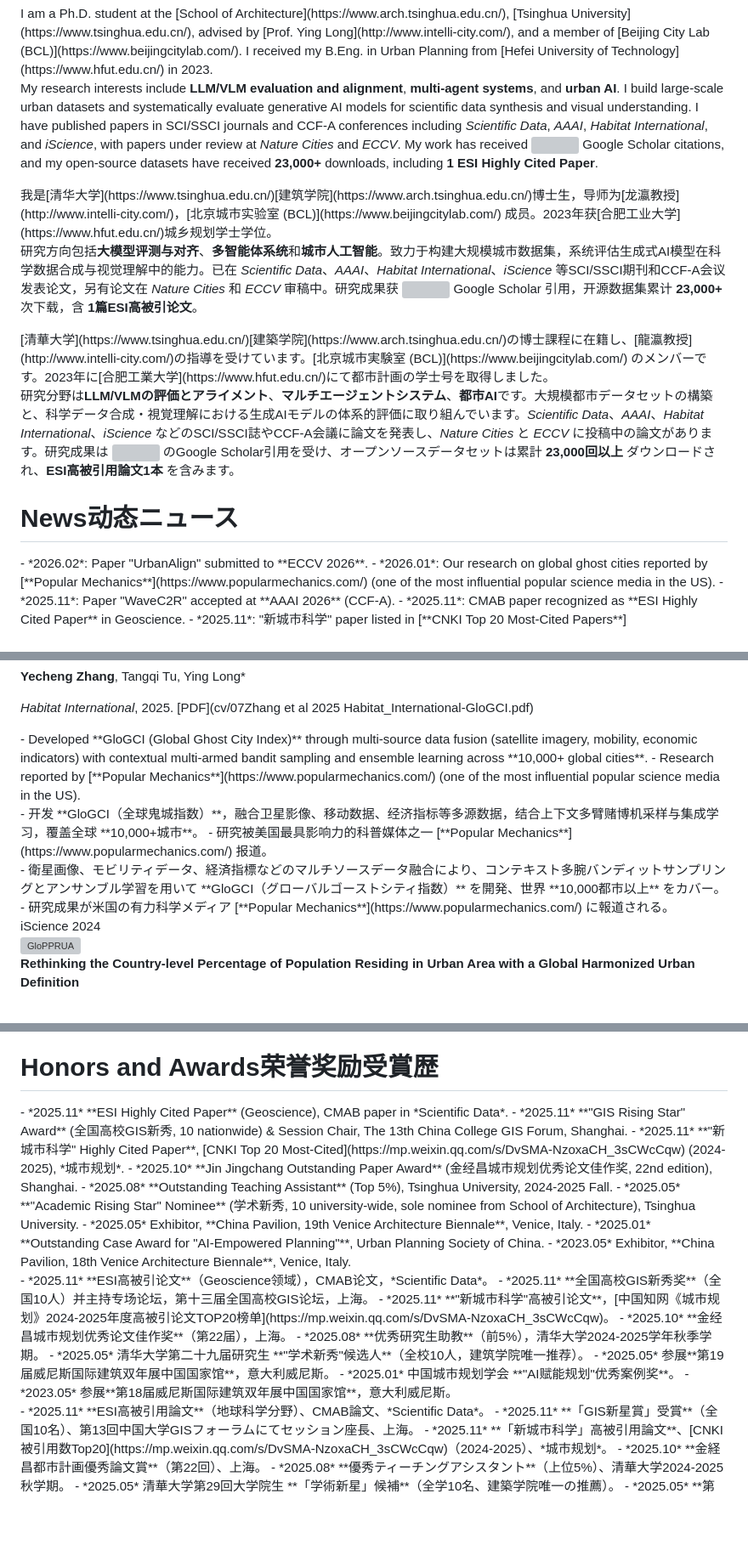
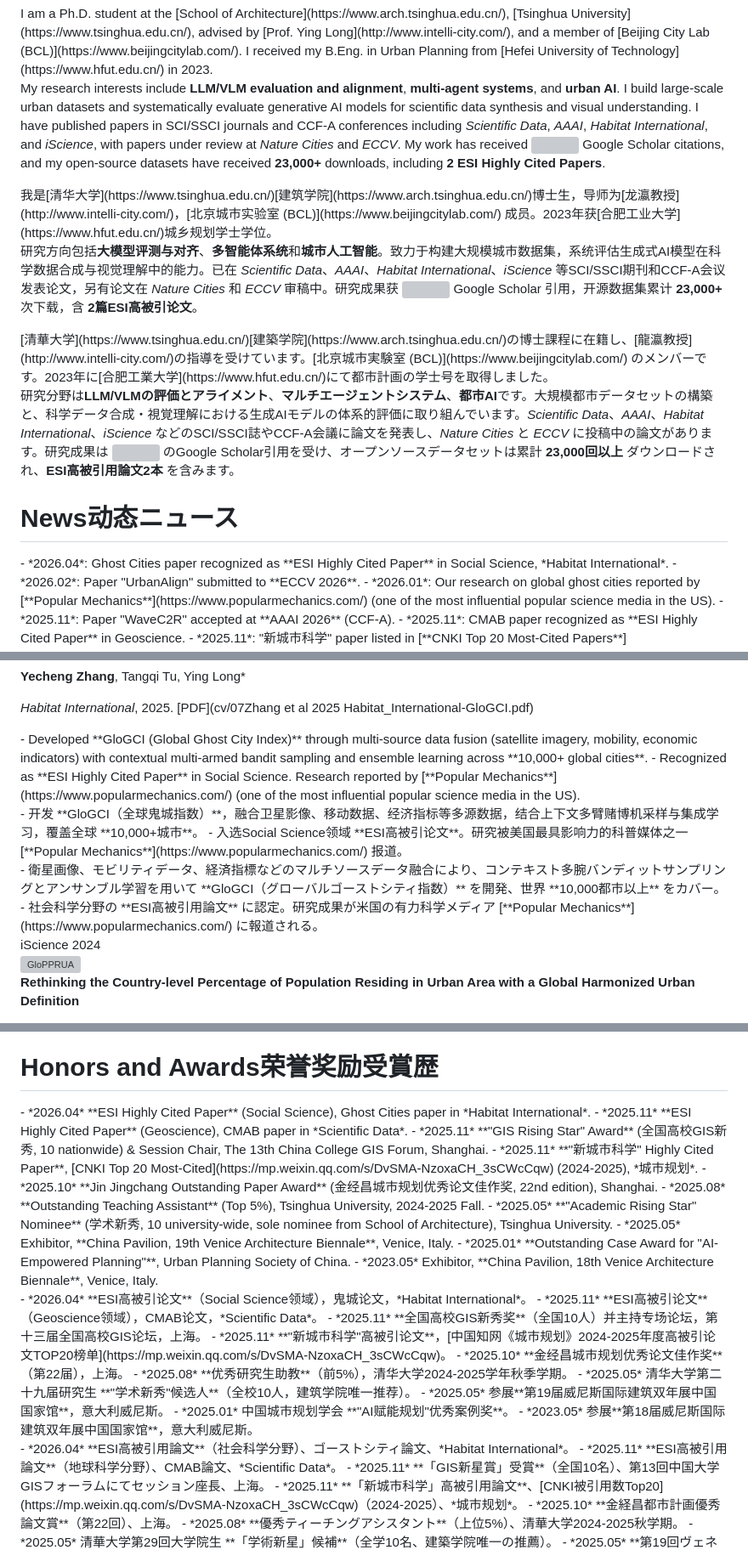
Before and after one commit to 24kchengYe/24kchengYe.github.io, a Markdown page: _pages/about.md, 3 parts joined by grey strips. Shown at 85% size. Rendered like a GitHub page; blank space fills up the shorter version; grey boxes are pictures that could not be loaded.

Commit message:
Add Ghost Cities ESI Highly Cited Paper (Social Science); update to 2 ESI papers

```diff
--- a/_pages/about.md
+++ b/_pages/about.md
@@ -20,25 +20,26 @@ redirect_from:
 <div lang="en" markdown="1">
 I am a Ph.D. student at the [School of Architecture](https://www.arch.tsinghua.edu.cn/), [Tsinghua University](https://www.tsinghua.edu.cn/), advised by [Prof. Ying Long](http://www.intelli-city.com/), and a member of [Beijing City Lab (BCL)](https://www.beijingcitylab.com/). I received my B.Eng. in Urban Planning from [Hefei University of Technology](https://www.hfut.edu.cn/) in 2023.
 
-My research interests include **LLM/VLM evaluation and alignment**, **multi-agent systems**, and **urban AI**. I build large-scale urban datasets and systematically evaluate generative AI models for scientific data synthesis and visual understanding. I have published papers in SCI/SSCI journals and CCF-A conferences including *Scientific Data*, *AAAI*, *Habitat International*, and *iScience*, with papers under review at *Nature Cities* and *ECCV*. My work has received <a href='https://scholar.google.com/citations?user=6vKhpBoAAAAJ'><img src="https://img.shields.io/endpoint?url={{ url | url_encode }}&logo=Google%20Scholar&labelColor=f6f6f6&color=9cf&style=flat&label=citations"></a> Google Scholar citations, and my open-source datasets have received **23,000+** downloads, including **1 ESI Highly Cited Paper**.
+My research interests include **LLM/VLM evaluation and alignment**, **multi-agent systems**, and **urban AI**. I build large-scale urban datasets and systematically evaluate generative AI models for scientific data synthesis and visual understanding. I have published papers in SCI/SSCI journals and CCF-A conferences including *Scientific Data*, *AAAI*, *Habitat International*, and *iScience*, with papers under review at *Nature Cities* and *ECCV*. My work has received <a href='https://scholar.google.com/citations?user=6vKhpBoAAAAJ'><img src="https://img.shields.io/endpoint?url={{ url | url_encode }}&logo=Google%20Scholar&labelColor=f6f6f6&color=9cf&style=flat&label=citations"></a> Google Scholar citations, and my open-source datasets have received **23,000+** downloads, including **2 ESI Highly Cited Papers**.
 </div>
 
 <div lang="zh" markdown="1">
 我是[清华大学](https://www.tsinghua.edu.cn/)[建筑学院](https://www.arch.tsinghua.edu.cn/)博士生，导师为[龙瀛教授](http://www.intelli-city.com/)，[北京城市实验室 (BCL)](https://www.beijingcitylab.com/) 成员。2023年获[合肥工业大学](https://www.hfut.edu.cn/)城乡规划学士学位。
 
-研究方向包括**大模型评测与对齐**、**多智能体系统**和**城市人工智能**。致力于构建大规模城市数据集，系统评估生成式AI模型在科学数据合成与视觉理解中的能力。已在 *Scientific Data*、*AAAI*、*Habitat International*、*iScience* 等SCI/SSCI期刊和CCF-A会议发表论文，另有论文在 *Nature Cities* 和 *ECCV* 审稿中。研究成果获 <a href='https://scholar.google.com/citations?user=6vKhpBoAAAAJ'><img src="https://img.shields.io/endpoint?url={{ url | url_encode }}&logo=Google%20Scholar&labelColor=f6f6f6&color=9cf&style=flat&label=citations"></a> Google Scholar 引用，开源数据集累计 **23,000+** 次下载，含 **1篇ESI高被引论文**。
+研究方向包括**大模型评测与对齐**、**多智能体系统**和**城市人工智能**。致力于构建大规模城市数据集，系统评估生成式AI模型在科学数据合成与视觉理解中的能力。已在 *Scientific Data*、*AAAI*、*Habitat International*、*iScience* 等SCI/SSCI期刊和CCF-A会议发表论文，另有论文在 *Nature Cities* 和 *ECCV* 审稿中。研究成果获 <a href='https://scholar.google.com/citations?user=6vKhpBoAAAAJ'><img src="https://img.shields.io/endpoint?url={{ url | url_encode }}&logo=Google%20Scholar&labelColor=f6f6f6&color=9cf&style=flat&label=citations"></a> Google Scholar 引用，开源数据集累计 **23,000+** 次下载，含 **2篇ESI高被引论文**。
 </div>
 
 <div lang="ja" markdown="1">
 [清華大学](https://www.tsinghua.edu.cn/)[建築学院](https://www.arch.tsinghua.edu.cn/)の博士課程に在籍し、[龍瀛教授](http://www.intelli-city.com/)の指導を受けています。[北京城市実験室 (BCL)](https://www.beijingcitylab.com/) のメンバーです。2023年に[合肥工業大学](https://www.hfut.edu.cn/)にて都市計画の学士号を取得しました。
 
-研究分野は**LLM/VLMの評価とアライメント**、**マルチエージェントシステム**、**都市AI**です。大規模都市データセットの構築と、科学データ合成・視覚理解における生成AIモデルの体系的評価に取り組んでいます。*Scientific Data*、*AAAI*、*Habitat International*、*iScience* などのSCI/SSCI誌やCCF-A会議に論文を発表し、*Nature Cities* と *ECCV* に投稿中の論文があります。研究成果は <a href='https://scholar.google.com/citations?user=6vKhpBoAAAAJ'><img src="https://img.shields.io/endpoint?url={{ url | url_encode }}&logo=Google%20Scholar&labelColor=f6f6f6&color=9cf&style=flat&label=citations"></a> のGoogle Scholar引用を受け、オープンソースデータセットは累計 **23,000回以上** ダウンロードされ、**ESI高被引用論文1本** を含みます。
+研究分野は**LLM/VLMの評価とアライメント**、**マルチエージェントシステム**、**都市AI**です。大規模都市データセットの構築と、科学データ合成・視覚理解における生成AIモデルの体系的評価に取り組んでいます。*Scientific Data*、*AAAI*、*Habitat International*、*iScience* などのSCI/SSCI誌やCCF-A会議に論文を発表し、*Nature Cities* と *ECCV* に投稿中の論文があります。研究成果は <a href='https://scholar.google.com/citations?user=6vKhpBoAAAAJ'><img src="https://img.shields.io/endpoint?url={{ url | url_encode }}&logo=Google%20Scholar&labelColor=f6f6f6&color=9cf&style=flat&label=citations"></a> のGoogle Scholar引用を受け、オープンソースデータセットは累計 **23,000回以上** ダウンロードされ、**ESI高被引用論文2本** を含みます。
 </div>
 
 
 # <span lang="en">News</span><span lang="zh">动态</span><span lang="ja">ニュース</span>
 
 <div lang="en" markdown="1">
+- *2026.04*: Ghost Cities paper recognized as **ESI Highly Cited Paper** in Social Science, *Habitat International*.
 - *2026.02*: Paper "UrbanAlign" submitted to **ECCV 2026**.
 - *2026.01*: Our research on global ghost cities reported by [**Popular Mechanics**](https://www.popularmechanics.com/) (one of the most influential popular science media in the US).
 - *2025.11*: Paper "WaveC2R" accepted at **AAAI 2026** (CCF-A).
@@ -219,15 +222,15 @@ My research interests include **LLM/VLM evaluation and alignment**, **multi-agen
 
 <div lang="en" markdown="1">
 - Developed **GloGCI (Global Ghost City Index)** through multi-source data fusion (satellite imagery, mobility, economic indicators) with contextual multi-armed bandit sampling and ensemble learning across **10,000+ global cities**.
-- Research reported by [**Popular Mechanics**](https://www.popularmechanics.com/) (one of the most influential popular science media in the US).
+- Recognized as **ESI Highly Cited Paper** in Social Science. Research reported by [**Popular Mechanics**](https://www.popularmechanics.com/) (one of the most influential popular science media in the US).
 </div>
 <div lang="zh" markdown="1">
 - 开发 **GloGCI（全球鬼城指数）**，融合卫星影像、移动数据、经济指标等多源数据，结合上下文多臂赌博机采样与集成学习，覆盖全球 **10,000+城市**。
-- 研究被美国最具影响力的科普媒体之一 [**Popular Mechanics**](https://www.popularmechanics.com/) 报道。
+- 入选Social Science领域 **ESI高被引论文**。研究被美国最具影响力的科普媒体之一 [**Popular Mechanics**](https://www.popularmechanics.com/) 报道。
 </div>
 <div lang="ja" markdown="1">
 - 衛星画像、モビリティデータ、経済指標などのマルチソースデータ融合により、コンテキスト多腕バンディットサンプリングとアンサンブル学習を用いて **GloGCI（グローバルゴーストシティ指数）** を開発、世界 **10,000都市以上** をカバー。
-- 研究成果が米国の有力科学メディア [**Popular Mechanics**](https://www.popularmechanics.com/) に報道される。
+- 社会科学分野の **ESI高被引用論文** に認定。研究成果が米国の有力科学メディア [**Popular Mechanics**](https://www.popularmechanics.com/) に報道される。
 </div>
 </div>
 </div>
@@ -306,6 +309,7 @@ Chunlei Shi, Han Xu, Yinghao Li, Yi-Lin Wei, Yongchao Feng, **Yecheng Zhang**, D
 # <span lang="en">Honors and Awards</span><span lang="zh">荣誉奖励</span><span lang="ja">受賞歴</span>
 
 <div lang="en" markdown="1">
+- *2026.04* **ESI Highly Cited Paper** (Social Science), Ghost Cities paper in *Habitat International*.
 - *2025.11* **ESI Highly Cited Paper** (Geoscience), CMAB paper in *Scientific Data*.
 - *2025.11* **"GIS Rising Star" Award** (全国高校GIS新秀, 10 nationwide) & Session Chair, The 13th China College GIS Forum, Shanghai.
 - *2025.11* **"新城市科学" Highly Cited Paper**, [CNKI Top 20 Most-Cited](https://mp.weixin.qq.com/s/DvSMA-NzoxaCH_3sCWcCqw) (2024-2025), *城市规划*.
@@ -318,6 +322,7 @@ Chunlei Shi, Han Xu, Yinghao Li, Yi-Lin Wei, Yongchao Feng, **Yecheng Zhang**, D
 </div>
 
 <div lang="zh" markdown="1">
+- *2026.04* **ESI高被引论文**（Social Science领域），鬼城论文，*Habitat International*。
 - *2025.11* **ESI高被引论文**（Geoscience领域），CMAB论文，*Scientific Data*。
 - *2025.11* **全国高校GIS新秀奖**（全国10人）并主持专场论坛，第十三届全国高校GIS论坛，上海。
 - *2025.11* **"新城市科学"高被引论文**，[中国知网《城市规划》2024-2025年度高被引论文TOP20榜单](https://mp.weixin.qq.com/s/DvSMA-NzoxaCH_3sCWcCqw)。
@@ -330,6 +335,7 @@ Chunlei Shi, Han Xu, Yinghao Li, Yi-Lin Wei, Yongchao Feng, **Yecheng Zhang**, D
 </div>
 
 <div lang="ja" markdown="1">
+- *2026.04* **ESI高被引用論文**（社会科学分野）、ゴーストシティ論文、*Habitat International*。
 - *2025.11* **ESI高被引用論文**（地球科学分野）、CMAB論文、*Scientific Data*。
 - *2025.11* **「GIS新星賞」受賞**（全国10名）、第13回中国大学GISフォーラムにてセッション座長、上海。
 - *2025.11* **「新城市科学」高被引用論文**、[CNKI被引用数Top20](https://mp.weixin.qq.com/s/DvSMA-NzoxaCH_3sCWcCqw)（2024-2025）、*城市规划*。
```
Also changed, not shown: other parts of _pages/about.md (+3 -1 lines).
